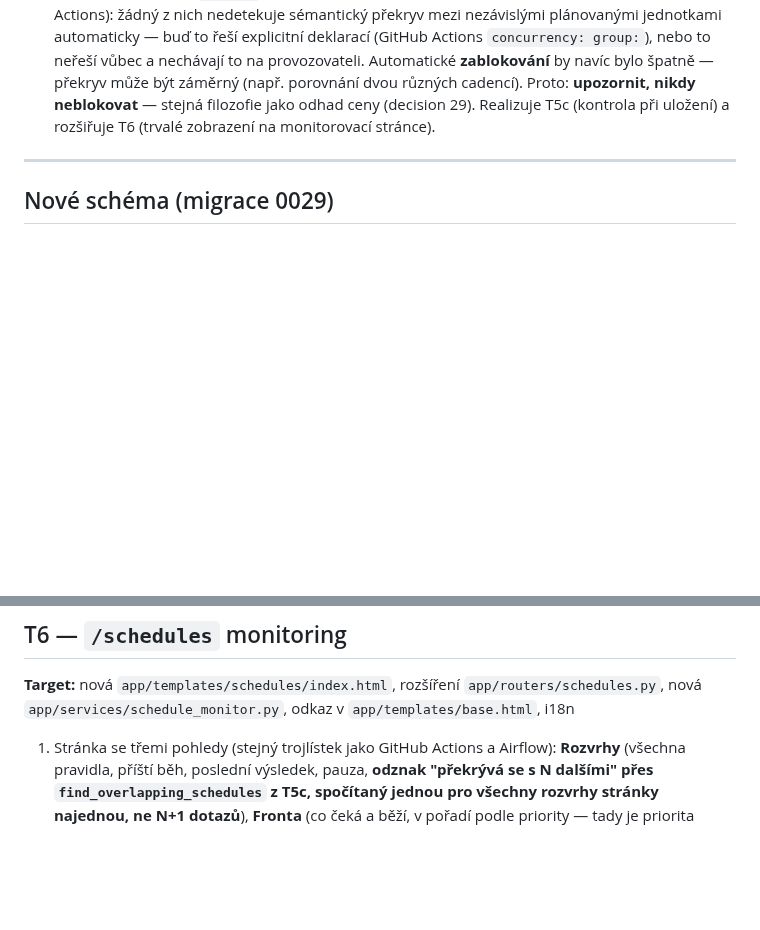
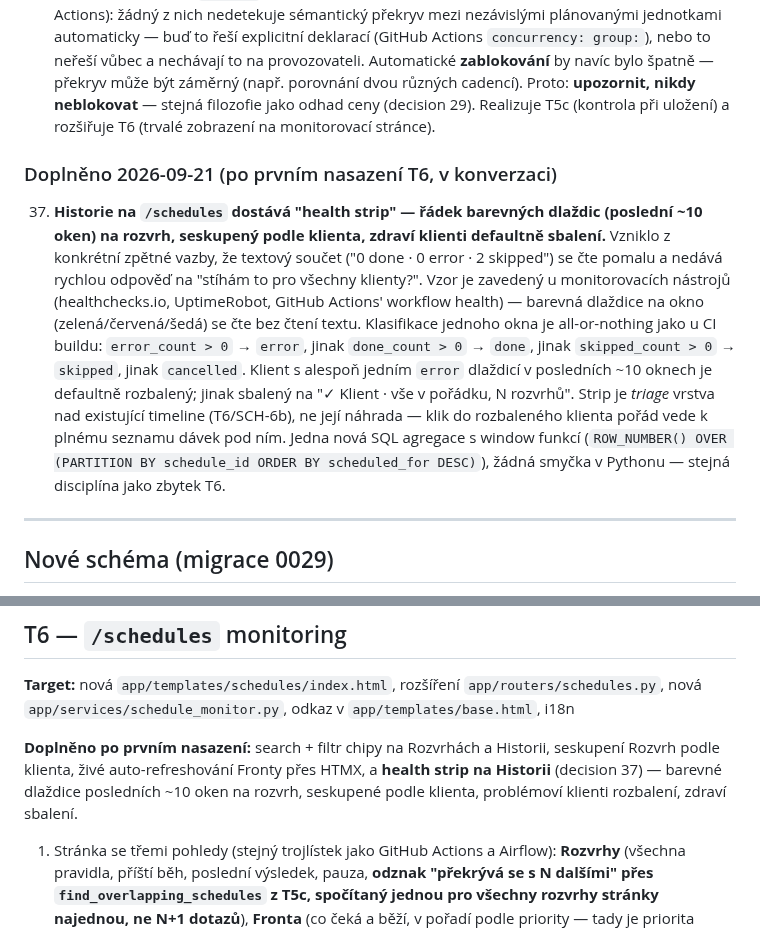
Before and after one commit to jirkalla/SignalMap, a Markdown page: docs/TASKS_SCHEDULER.md, 2 parts joined by grey strips. GitHub-like rendering; blank space fills up the shorter version.

Commit message:
docs(scheduler): record health-strip decision and T6 extension

```diff
--- a/docs/TASKS_SCHEDULER.md
+++ b/docs/TASKS_SCHEDULER.md
@@ -312,6 +312,27 @@ vypnutém stroji vypadá stejně jako prázdná fronta, aktivně lže.
     dvou různých cadencí). Proto: **upozornit, nikdy neblokovat** — stejná
     filozofie jako odhad ceny (decision 29). Realizuje T5c (kontrola při
     uložení) a rozšiřuje T6 (trvalé zobrazení na monitorovací stránce).
+
+### Doplněno 2026-09-21 (po prvním nasazení T6, v konverzaci)
+
+37. **Historie na `/schedules` dostává "health strip" — řádek barevných
+    dlaždic (poslední ~10 oken) na rozvrh, seskupený podle klienta,
+    zdraví klienti defaultně sbalení.** Vzniklo z konkrétní zpětné vazby,
+    že textový součet ("0 done · 0 error · 2 skipped") se čte pomalu a
+    nedává rychlou odpověď na "stíhám to pro všechny klienty?". Vzor je
+    zavedený u monitorovacích nástrojů (healthchecks.io, UptimeRobot,
+    GitHub Actions' workflow health) — barevná dlaždice na okno
+    (zelená/červená/šedá) se čte bez čtení textu. Klasifikace jednoho
+    okna je all-or-nothing jako u CI buildu: `error_count > 0` →
+    `error`, jinak `done_count > 0` → `done`, jinak `skipped_count > 0`
+    → `skipped`, jinak `cancelled`. Klient s alespoň jedním `error`
+    dlaždicí v posledních ~10 oknech je defaultně rozbalený; jinak
+    sbalený na "✓ Klient · vše v pořádku, N rozvrhů". Strip je *triage*
+    vrstva nad existující timeline (T6/SCH-6b), ne její náhrada — klik
+    do rozbaleného klienta pořád vede k plnému seznamu dávek pod ním.
+    Jedna nová SQL agregace s window funkcí (`ROW_NUMBER() OVER
+    (PARTITION BY schedule_id ORDER BY scheduled_for DESC)`), žádná
+    smyčka v Pythonu — stejná disciplína jako zbytek T6.
 
 ---
 
@@ -765,6 +786,12 @@ před uložením; uložení samotné není ničím blokované.
 `app/routers/schedules.py`, nová `app/services/schedule_monitor.py`,
 odkaz v `app/templates/base.html`, i18n
 
+**Doplněno po prvním nasazení:** search + filtr chipy na Rozvrhách a
+Historii, seskupení Rozvrh podle klienta, živé auto-refreshování Fronty
+přes HTMX, a **health strip na Historii** (decision 37) — barevné
+dlaždice posledních ~10 oken na rozvrh, seskupené podle klienta,
+problémoví klienti rozbalení, zdraví sbalení.
+
 1. Stránka se třemi pohledy (stejný trojlístek jako GitHub Actions a
    Airflow): **Rozvrhy** (všechna pravidla, příští běh, poslední výsledek,
    pauza, **odznak "překrývá se s N dalšími" přes `find_overlapping_schedules`
```
